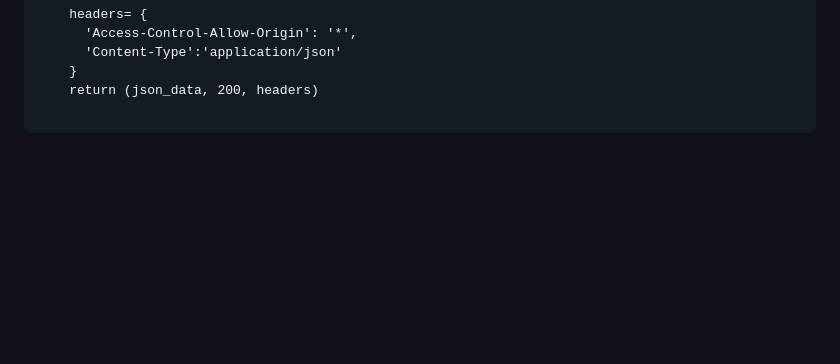
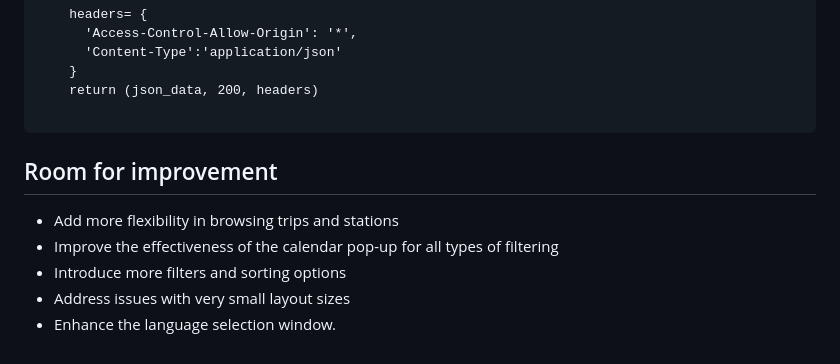
Before and after one commit to JoelHKV/JoelBike, a Markdown page: README.md, the part around the change. Rendered like a GitHub page; blank space fills up the shorter version.

````diff
--- a/README.md
+++ b/README.md
@@ -195,3 +195,10 @@ def readcsv(request):
     return (json_data, 200, headers)
 
 ```
+
+## Room for improvement
+- Add more flexibility in browsing trips and stations
+- Improve the effectiveness of the calendar pop-up for all types of filtering
+- Introduce more filters and sorting options
+- Address issues with very small layout sizes
+- Enhance the language selection window.
````
